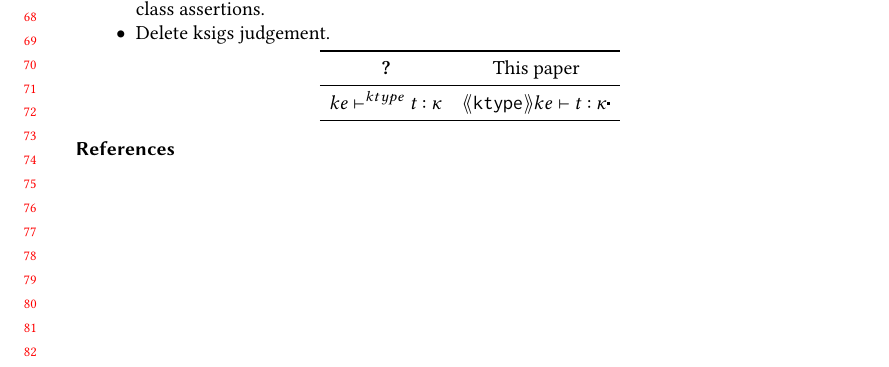
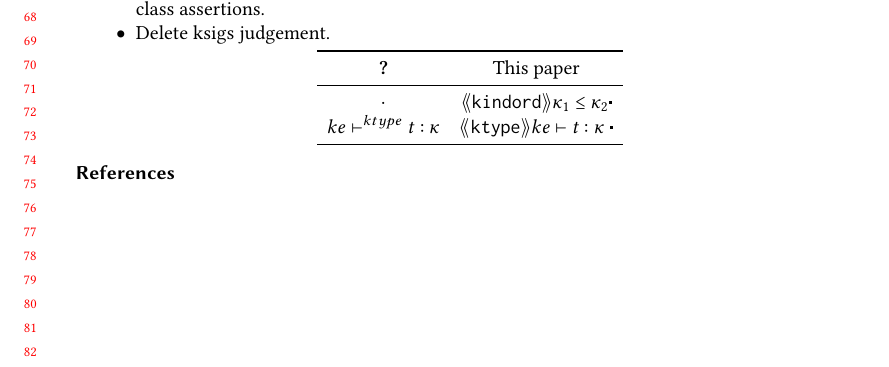
Before and after one commit to BinderDavid/haskell-spec, a LaTeX paper (latex/haskell-formalization.tex, which reads latex/macros/kinding.tex, latex/sections/kinding.tex): part of page 2 of 2, cut so that both start at the same text. Compiled offline with pdfLaTeX.

Commit message:
Work on latex

```diff
--- a/latex/haskell-formalization.tex
+++ b/latex/haskell-formalization.tex
@@ -31,6 +31,7 @@
 %% Macros
 %%
 \input{macros/macros}
+\input{macros/kinding}
 
 \begin{document}
 %%
--- a/latex/macros/kinding.tex
+++ b/latex/macros/kinding.tex
@@ -1 +1,4 @@
 % Macros for kinding judgements
+
+\newcommand{\jktype}[3]{\jdgmtname{ktype} #1 \vdash #2 \specialcolon #3\ \sqcdot}
+\newcommand{\jkindord}[2]{\jdgmtname{kindord} #1 \leq #2 \sqcdot}
--- a/latex/sections/kinding.tex
+++ b/latex/sections/kinding.tex
@@ -8,7 +8,8 @@
     \toprule
     \citet{Faxen2002staticsemantics} & This paper \\
     \midrule
-    $ke \vdash^{ktype} t : \kappa$ & $\jdgmtname{ktype} ke \vdash t \specialcolon \kappa \sqcdot$ \\
+    $\cdot$ & $\jkindord{\kappa_1}{\kappa_2}$ \\
+    $ke \vdash^{ktype} t : \kappa$ & $\jktype{ke}{t}{\kappa}$ \\
     \bottomrule
   \end{tabular}
 \end{center}
```
